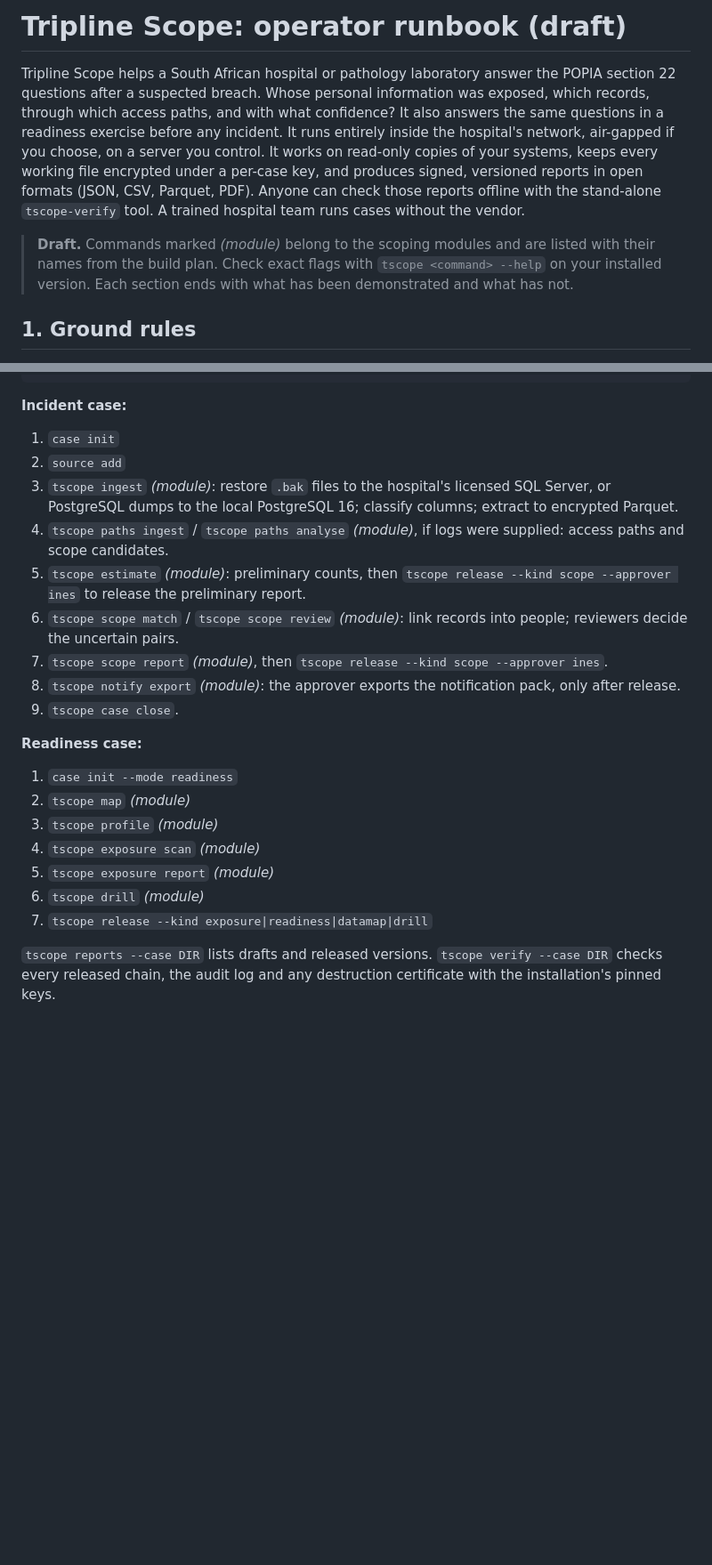
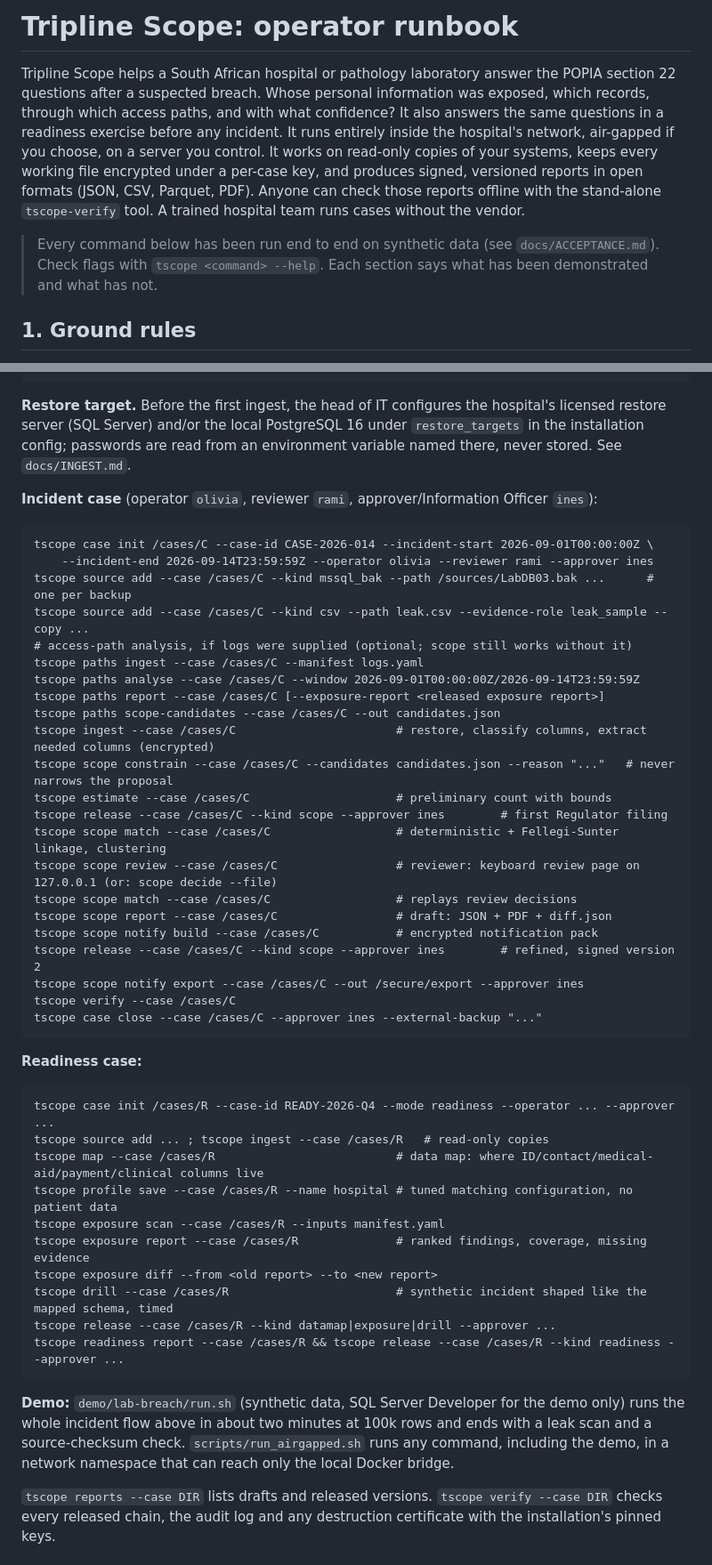
Before and after one commit to KingsmanRon/tripline-scope, a Markdown page: README.md, 2 parts joined by grey strips. Shown at 89% size. GitHub-like rendering; blank space fills up the shorter version.

Commit message:
README: final operator runbook with the demonstrated incident and readiness command sequences
Co-Authored-By: Claude Opus 5.5 <noreply@anthropic.com>
Claude-Session: https://claude.ai/code/session_0166HJQ9M4h1XAfT9G1D7pGt

````diff
--- a/README.md
+++ b/README.md
@@ -1,4 +1,4 @@
-# Tripline Scope: operator runbook (draft)
+# Tripline Scope: operator runbook
 
 Tripline Scope helps a South African hospital or pathology laboratory answer the POPIA section 22 questions
 after a suspected breach. Whose personal information was exposed, which records, through which access
@@ -9,9 +9,8 @@ produces signed, versioned reports in open formats (JSON, CSV, Parquet, PDF). An
 reports offline with the stand-alone `tscope-verify` tool. A trained hospital team runs cases without the
 vendor.
 
-> **Draft.** Commands marked *(module)* belong to the scoping modules and are listed with their names
-> from the build plan. Check exact flags with `tscope <command> --help` on your installed version. Each
-> section ends with what has been demonstrated and what has not.
+> Every command below has been run end to end on synthetic data (see `docs/ACCEPTANCE.md`). Check flags with
+> `tscope <command> --help`. Each section says what has been demonstrated and what has not.
 
 ## 1. Ground rules
 
@@ -144,31 +143,56 @@ tscope source verify --case /cases/CASE-2026-014 --full      # re-hash every sou
 tscope case gap --case /cases/CASE-2026-014 --description "firewall logs before 3 Sep rotated"
 ```
 
-**Incident case:**
+**Restore target.** Before the first ingest, the head of IT configures the hospital's licensed restore server
+(SQL Server) and/or the local PostgreSQL 16 under `restore_targets` in the installation config; passwords are
+read from an environment variable named there, never stored. See `docs/INGEST.md`.
 
-1. `case init`
-2. `source add`
-3. `tscope ingest` *(module)*: restore `.bak` files to the hospital's licensed SQL Server, or PostgreSQL
-   dumps to the local PostgreSQL 16; classify columns; extract to encrypted Parquet.
-4. `tscope paths ingest` / `tscope paths analyse` *(module)*, if logs were supplied: access paths and scope
-   candidates.
-5. `tscope estimate` *(module)*: preliminary counts, then
-   `tscope release --kind scope --approver ines` to release the preliminary report.
-6. `tscope scope match` / `tscope scope review` *(module)*: link records into people; reviewers decide the
-   uncertain pairs.
-7. `tscope scope report` *(module)*, then `tscope release --kind scope --approver ines`.
-8. `tscope notify export` *(module)*: the approver exports the notification pack, only after release.
-9. `tscope case close`.
+**Incident case** (operator `olivia`, reviewer `rami`, approver/Information Officer `ines`):
+
+```
+tscope case init /cases/C --case-id CASE-2026-014 --incident-start 2026-09-01T00:00:00Z \
+    --incident-end 2026-09-14T23:59:59Z --operator olivia --reviewer rami --approver ines
+tscope source add --case /cases/C --kind mssql_bak --path /sources/LabDB03.bak ...      # one per backup
+tscope source add --case /cases/C --kind csv --path leak.csv --evidence-role leak_sample --copy ...
+# access-path analysis, if logs were supplied (optional; scope still works without it)
+tscope paths ingest --case /cases/C --manifest logs.yaml
+tscope paths analyse --case /cases/C --window 2026-09-01T00:00:00Z/2026-09-14T23:59:59Z
+tscope paths report --case /cases/C [--exposure-report <released exposure report>]
+tscope paths scope-candidates --case /cases/C --out candidates.json
+tscope ingest --case /cases/C                       # restore, classify columns, extract needed columns (encrypted)
+tscope scope constrain --case /cases/C --candidates candidates.json --reason "..."   # never narrows the proposal
+tscope estimate --case /cases/C                     # preliminary count with bounds
+tscope release --case /cases/C --kind scope --approver ines        # first Regulator filing
+tscope scope match --case /cases/C                  # deterministic + Fellegi-Sunter linkage, clustering
+tscope scope review --case /cases/C                 # reviewer: keyboard review page on 127.0.0.1 (or: scope decide --file)
+tscope scope match --case /cases/C                  # replays review decisions
+tscope scope report --case /cases/C                 # draft: JSON + PDF + diff.json
+tscope scope notify build --case /cases/C           # encrypted notification pack
+tscope release --case /cases/C --kind scope --approver ines        # refined, signed version 2
+tscope scope notify export --case /cases/C --out /secure/export --approver ines
+tscope verify --case /cases/C
+tscope case close --case /cases/C --approver ines --external-backup "..."
+```
 
 **Readiness case:**
 
-1. `case init --mode readiness`
-2. `tscope map` *(module)*
-3. `tscope profile` *(module)*
-4. `tscope exposure scan` *(module)*
-5. `tscope exposure report` *(module)*
-6. `tscope drill` *(module)*
-7. `tscope release --kind exposure|readiness|datamap|drill`
+```
+tscope case init /cases/R --case-id READY-2026-Q4 --mode readiness --operator ... --approver ...
+tscope source add ... ; tscope ingest --case /cases/R   # read-only copies
+tscope map --case /cases/R                          # data map: where ID/contact/medical-aid/payment/clinical columns live
+tscope profile save --case /cases/R --name hospital # tuned matching configuration, no patient data
+tscope exposure scan --case /cases/R --inputs manifest.yaml
+tscope exposure report --case /cases/R              # ranked findings, coverage, missing evidence
+tscope exposure diff --from <old report> --to <new report>
+tscope drill --case /cases/R                        # synthetic incident shaped like the mapped schema, timed
+tscope release --case /cases/R --kind datamap|exposure|drill --approver ...
+tscope readiness report --case /cases/R && tscope release --case /cases/R --kind readiness --approver ...
+```
+
+**Demo:** `demo/lab-breach/run.sh` (synthetic data, SQL Server Developer for the demo only) runs the whole
+incident flow above in about two minutes at 100k rows and ends with a leak scan and a source-checksum check.
+`scripts/run_airgapped.sh` runs any command, including the demo, in a network namespace that can reach only
+the local Docker bridge.
 
 `tscope reports --case DIR` lists drafts and released versions. `tscope verify --case DIR` checks every
 released chain, the audit log and any destruction certificate with the installation's pinned keys.
````
